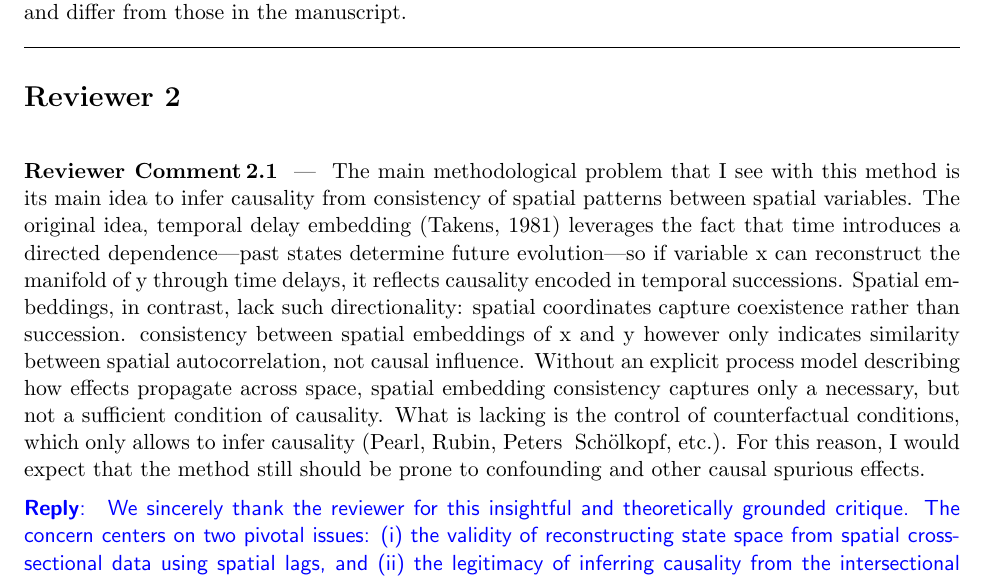
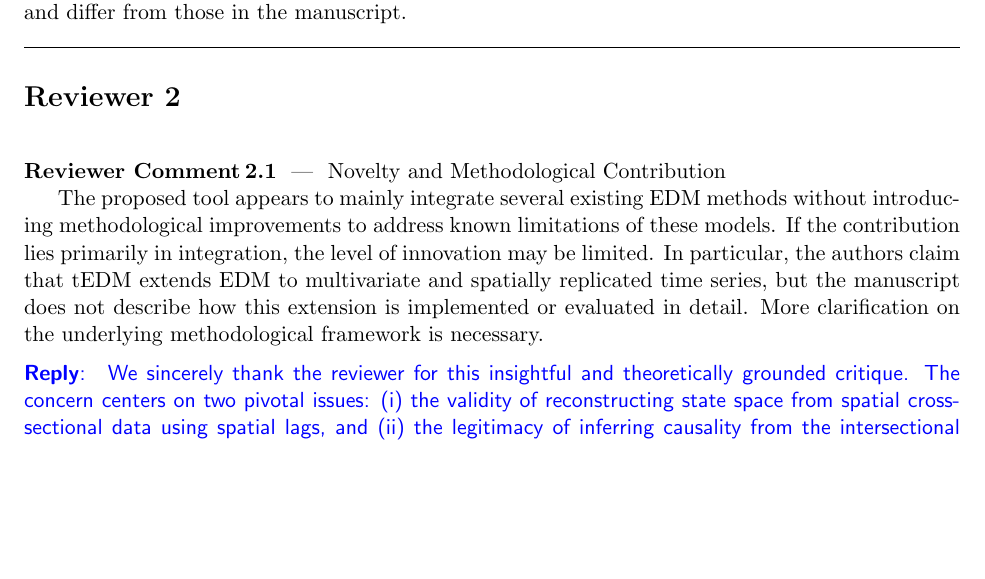
Before and after one commit to SpatLyu/tEDManuscript, a LaTeX document (manuscript_r1/response_letter.tex): part of page 2 of 8 before the commit and part of page 2 of 7 after it, cut so that both start at the same text, the shorter picture padded with empty space. Compiled offline with pdfLaTeX.

Commit message:
fill reviewers comments

```diff
--- a/manuscript_r1/response_letter.tex
+++ b/manuscript_r1/response_letter.tex
@@ -96,7 +96,9 @@ We hope that this extensive revisions address the reviewers’ concerns, and we
 \reviewersection
 
 \begin{point}
-The main methodological problem that I see with this method is its main idea to infer causality from consistency of spatial patterns between spatial variables. The original idea, temporal delay embedding (Takens, 1981) leverages the fact that time introduces a directed dependence—past states determine future evolution—so if variable x can reconstruct the manifold of y through time delays, it reflects causality encoded in temporal successions. Spatial embeddings, in contrast, lack such directionality: spatial coordinates capture coexistence rather than succession. consistency between spatial embeddings of x and y however only indicates similarity between spatial autocorrelation, not causal influence. Without an explicit process model describing how effects propagate across space, spatial embedding consistency captures only a necessary, but not a sufficient condition of causality. What is lacking is the control of counterfactual conditions, which only allows to infer causality (Pearl, Rubin, Peters & Schölkopf, etc.). For this reason, I would expect that the method still should be prone to confounding and other causal spurious effects.
+Novelty and Methodological Contribution
+
+The proposed tool appears to mainly integrate several existing EDM methods without introducing methodological improvements to address known limitations of these models. If the contribution lies primarily in integration, the level of innovation may be limited. In particular, the authors claim that tEDM extends EDM to multivariate and spatially replicated time series, but the manuscript does not describe how this extension is implemented or evaluated in detail. More clarification on the underlying methodological framework is necessary.
 \end{point}
 
 \begin{reply}
```
